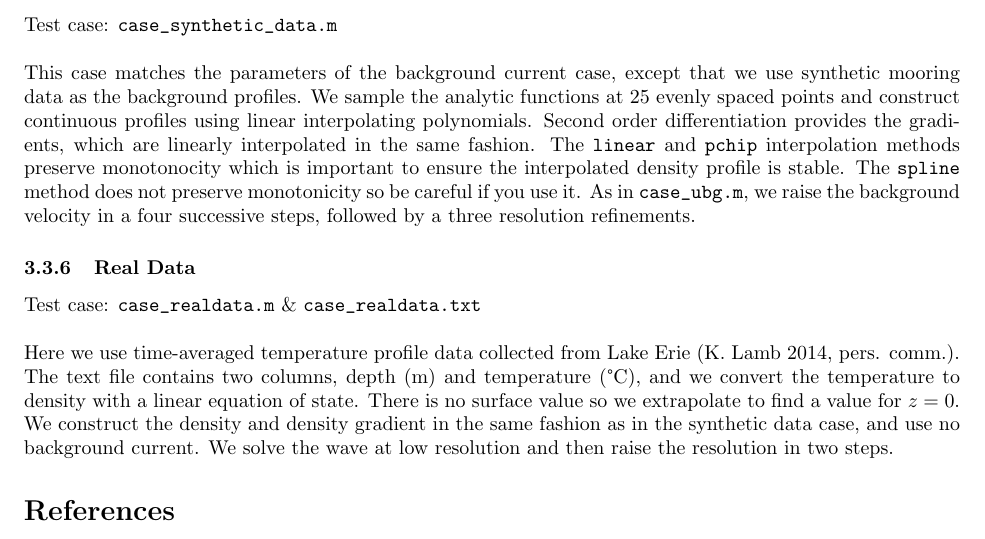
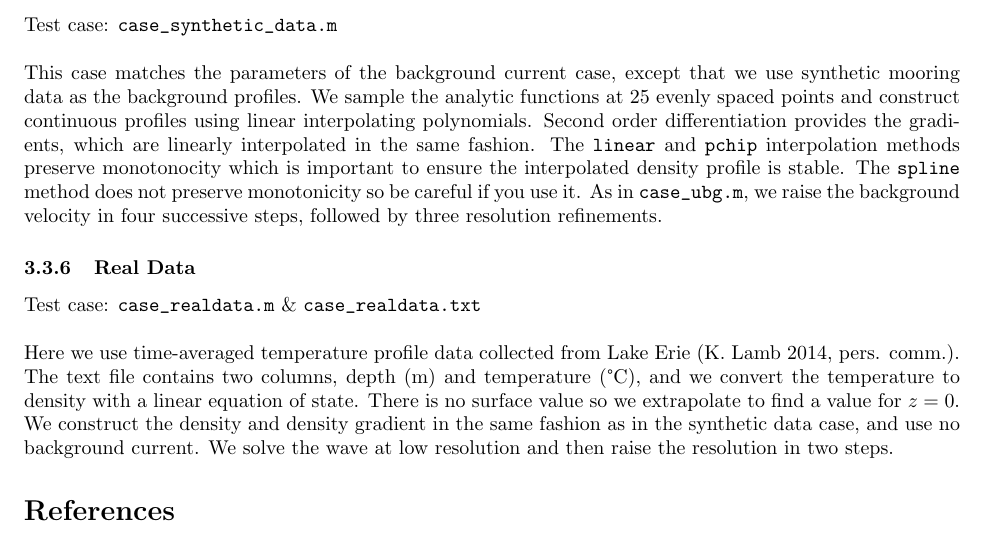
Before and after one commit to mdunphy/DJLES, a LaTeX document (userguide/djles.tex): part of page 4 of 4, cut so that both start at the same text. Compiled offline with pdfLaTeX; a missing bibliography style is replaced by a similar one.

Commit message:
Fix two typos in the user guide

```diff
--- a/userguide/djles.tex
+++ b/userguide/djles.tex
@@ -149,7 +149,7 @@ We sample the analytic functions at 25 evenly spaced points and construct contin
 Second order differentiation provides the gradients, which are linearly interpolated in the same fashion.
 The \verb+linear+ and \verb+pchip+ interpolation methods preserve monotonocity which is important to ensure the interpolated density profile is stable.
 The \verb+spline+ method does not preserve monotonicity so be careful if you use it.
-As in \verb"case_ubg.m", we raise the background velocity in a four successive steps, followed by a three resolution refinements.
+As in \verb"case_ubg.m", we raise the background velocity in four successive steps, followed by three resolution refinements.
 
 \subsubsection{Real Data}
 Test case: \verb"case_realdata.m" \&  \verb"case_realdata.txt" \\\\
```
